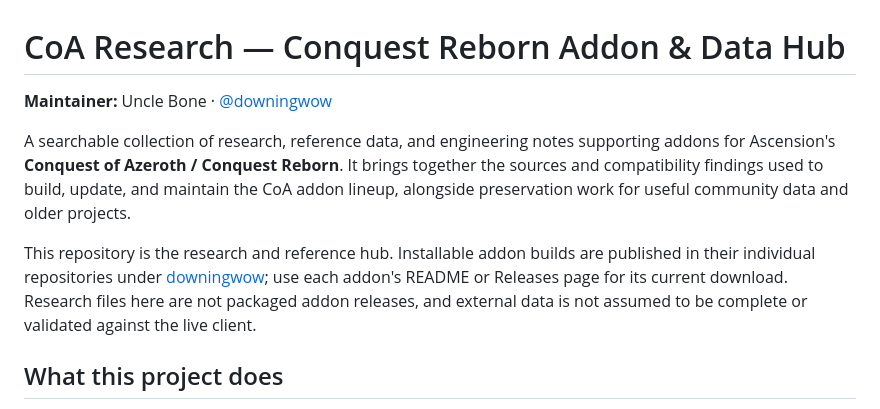
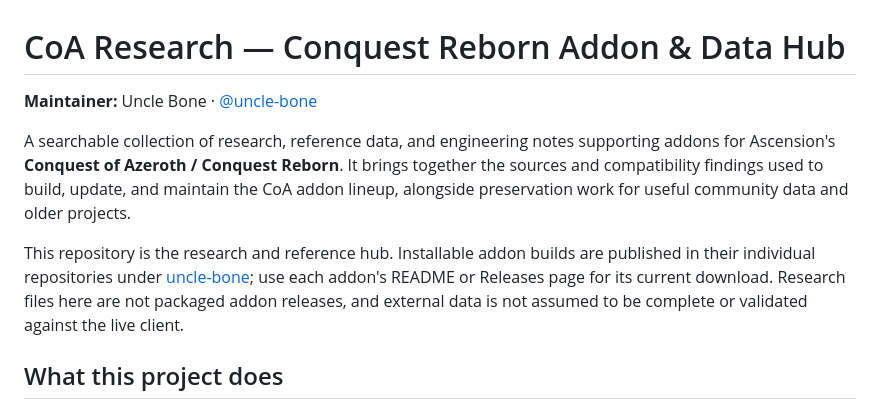
Before and after one commit to downingwow/CoA-Research, a Markdown page: README.md, the part around one of its changes. GitHub-like rendering.

Commit message:
Update maintainer links to uncle-bone

```diff
--- a/README.md
+++ b/README.md
@@ -1,10 +1,10 @@
 # CoA Research — Conquest Reborn Addon & Data Hub
 
-**Maintainer:** Uncle Bone · [@downingwow](https://github.com/downingwow)
+**Maintainer:** Uncle Bone · [@uncle-bone](https://github.com/uncle-bone)
 
 A searchable collection of research, reference data, and engineering notes supporting addons for Ascension's **Conquest of Azeroth / Conquest Reborn**. It brings together the sources and compatibility findings used to build, update, and maintain the CoA addon lineup, alongside preservation work for useful community data and older projects.
 
-This repository is the research and reference hub. Installable addon builds are published in their individual repositories under [downingwow](https://github.com/downingwow?tab=repositories); use each addon's README or Releases page for its current download. Research files here are not packaged addon releases, and external data is not assumed to be complete or validated against the live client.
+This repository is the research and reference hub. Installable addon builds are published in their individual repositories under [uncle-bone](https://github.com/uncle-bone?tab=repositories); use each addon's README or Releases page for its current download. Research files here are not packaged addon releases, and external data is not assumed to be complete or validated against the live client.
 
 ## What this project does
 
```
Also changed, not shown: other parts of README.md (+2 -2 lines).
